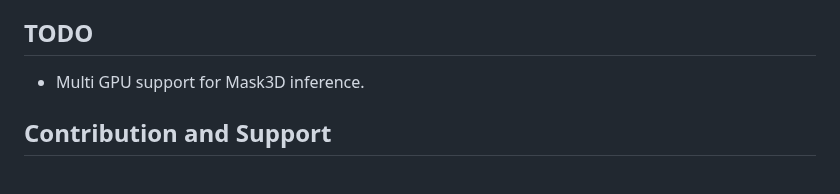
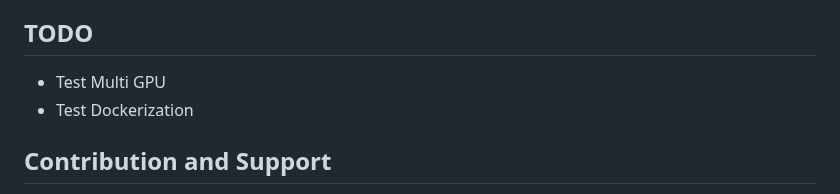
Before and after one commit to tomhsiao1260/villa, a Markdown page: ThaumatoAnakalyptor/README.md, the part around the change. GitHub-like rendering.

Commit message:
updated TODO

```diff
--- a/ThaumatoAnakalyptor/README.md
+++ b/ThaumatoAnakalyptor/README.md
@@ -135,7 +135,8 @@
 - Starting points should be and the very bottom side of the sheet in a z slice trough the scroll.
 
 ## TODO
-- Multi GPU support for Mask3D inference.
+- Test Multi GPU
+- Test Dockerization
 
 ## Contribution and Support
 - As this software is in active development, users are encouraged to report any encountered issues. I'm happy to help and answer questions.
```
